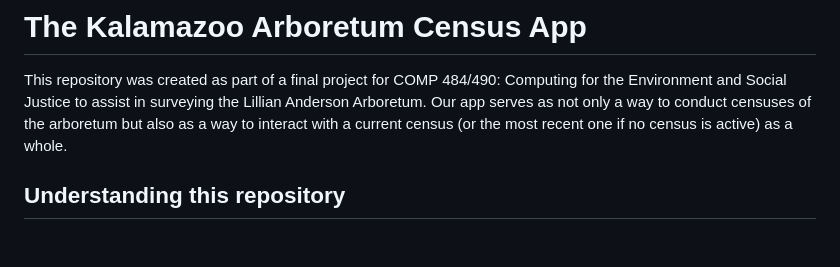
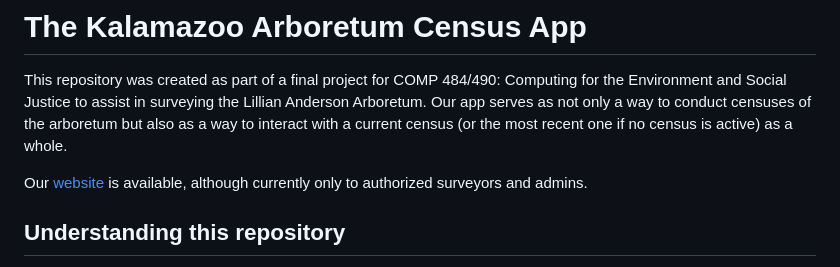
Before and after one commit to kArbCensus/kArbCensus.github.io, a Markdown page: README.md, the part around the change. Rendered like a GitHub page; blank space fills up the shorter version.

Commit message:
Add website link to README

```diff
--- a/README.md
+++ b/README.md
@@ -2,6 +2,7 @@
 
 This repository was created as part of a final project for COMP 484/490: Computing for the Environment and Social Justice to assist in surveying the Lillian Anderson Arboretum. Our app serves as not only a way to conduct censuses of the arboretum but also as a way to interact with a current census (or the most recent one if no census is active) as a whole.
 
+Our [website](https://kArbCensus.github.io) is available, although currently only to authorized surveyors and admins.
 
 ## Understanding this repository
 
```
